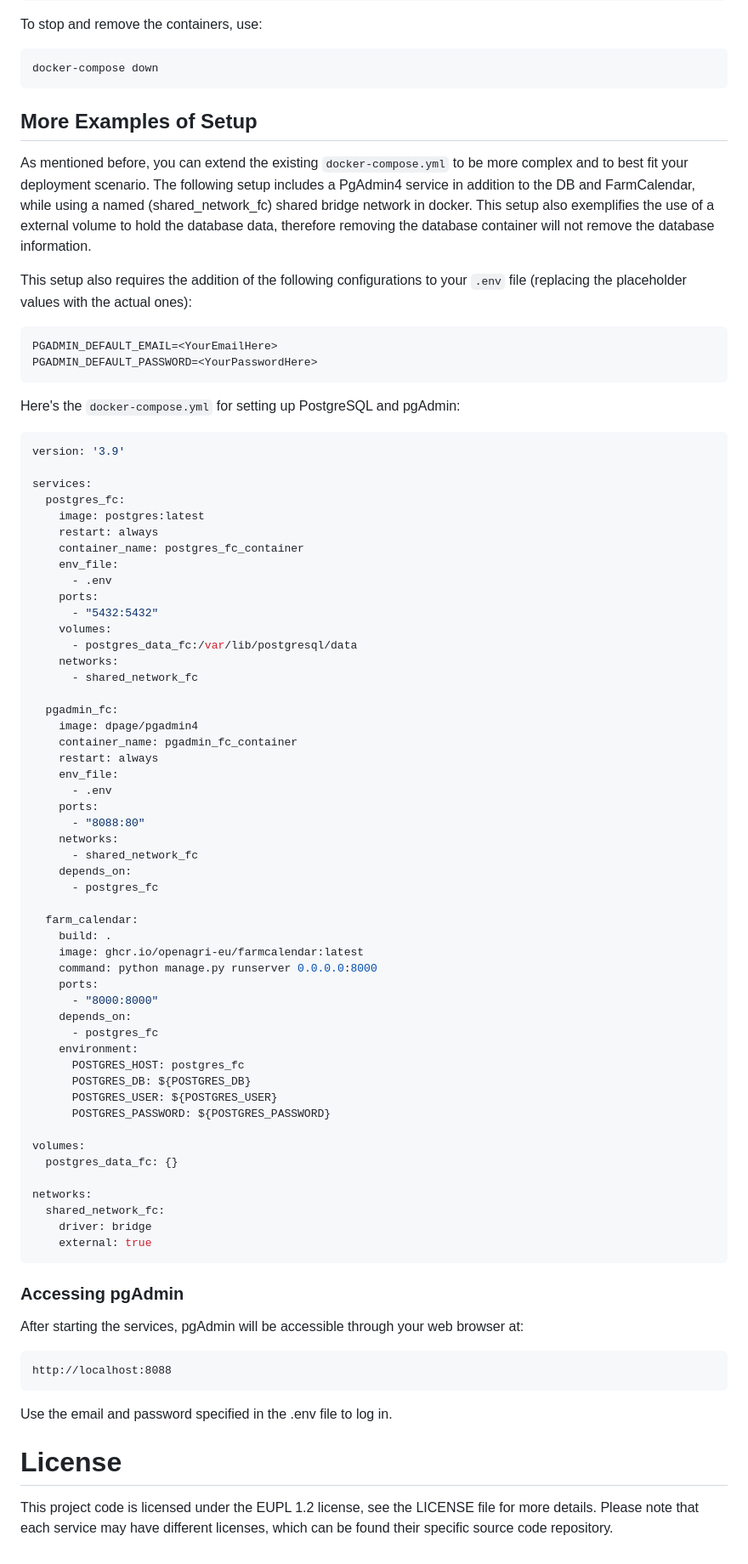
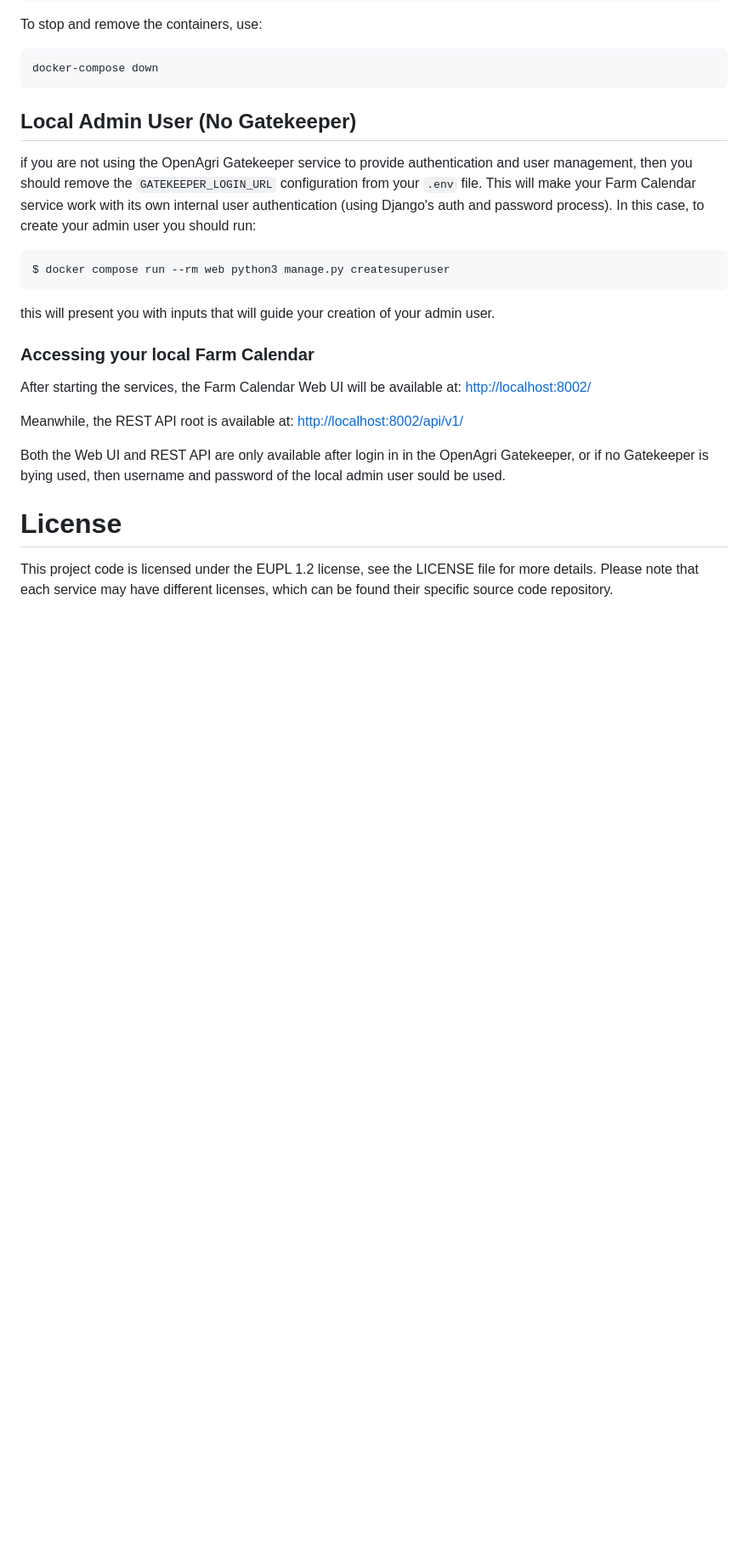
Before and after one commit to openagri-eu/farmcalendar, a Markdown page: README.md, the part around the change printed below. Shown: that part at 85% size. GitHub-like rendering; blank space fills up the shorter version.

Commit message:
adding details to readme

````diff
--- a/README.md
+++ b/README.md
@@ -48,79 +50,23 @@ To stop and remove the containers, use:
 docker-compose down
 ```
 
-## More Examples of Setup
-As mentioned before, you can extend the existing `docker-compose.yml` to be more complex and to best fit your deployment scenario. The following setup includes a PgAdmin4 service in addition to the DB and FarmCalendar, while using a named (shared_network_fc) shared bridge network in docker. This setup also exemplifies the use of a external volume to hold the database data, therefore removing the database container will not remove the database information.
+## Local Admin User (No Gatekeeper)
+if you are not using the OpenAgri Gatekeeper service to provide authentication and user management, then you should remove the `GATEKEEPER_LOGIN_URL` configuration from your `.env` file. This will make your Farm Calendar service work with its own internal user authentication (using Django's auth and password process). In this case, to create your admin user you should run:
+```
+$ docker compose run --rm web python3 manage.py createsuperuser
+```
+this will present you with inputs that will guide your creation of your admin user.
 
-This setup also requires the addition of the following configurations to your `.env` file (replacing the placeholder values with the actual ones):
-```
-PGADMIN_DEFAULT_EMAIL=<YourEmailHere>
-PGADMIN_DEFAULT_PASSWORD=<YourPasswordHere>
-```
 
-Here's the `docker-compose.yml` for setting up PostgreSQL and pgAdmin:
+### Accessing your local Farm Calendar
 
-```yaml
-version: '3.9'
+After starting the services, the Farm Calendar Web UI will be available at: [http://localhost:8002/](http://localhost:8002/)
 
-services:
-  postgres_fc:
-    image: postgres:latest
-    restart: always
-    container_name: postgres_fc_container
-    env_file:
-      - .env
-    ports:
-      - "5432:5432"
-    volumes:
-      - postgres_data_fc:/var/lib/postgresql/data
-    networks:
-      - shared_network_fc
+Meanwhile, the REST API root is available at: [http://localhost:8002/api/v1/](http://localhost:8002/api/v1/)
 
-  pgadmin_fc:
-    image: dpage/pgadmin4
-    container_name: pgadmin_fc_container
-    restart: always
-    env_file:
-      - .env
-    ports:
-      - "8088:80"
-    networks:
-      - shared_network_fc
-    depends_on:
-      - postgres_fc
+Both the Web UI and REST API are only available after login in in the OpenAgri Gatekeeper, or if no Gatekeeper is bying used, then username and password of the local admin user sould be used.
 
-  farm_calendar:
-    build: .
-    image: ghcr.io/openagri-eu/farmcalendar:latest
-    command: python manage.py runserver 0.0.0.0:8000
-    ports:
-      - "8000:8000"
-    depends_on:
-      - postgres_fc
-    environment:
-      POSTGRES_HOST: postgres_fc
-      POSTGRES_DB: ${POSTGRES_DB}
-      POSTGRES_USER: ${POSTGRES_USER}
-      POSTGRES_PASSWORD: ${POSTGRES_PASSWORD}
 
-volumes:
-  postgres_data_fc: {}
-
-networks:
-  shared_network_fc:
-    driver: bridge
-    external: true
-```
-
-### Accessing pgAdmin
-
-After starting the services, pgAdmin will be accessible through your web browser at:
-
-```commandline
-http://localhost:8088
-```
-
-Use the email and password specified in the .env file to log in.
 
 # License
 This project code is licensed under the EUPL 1.2 license, see the LICENSE file for more details.
````
Also changed, not shown: other parts of README.md (+5 -3 lines).
